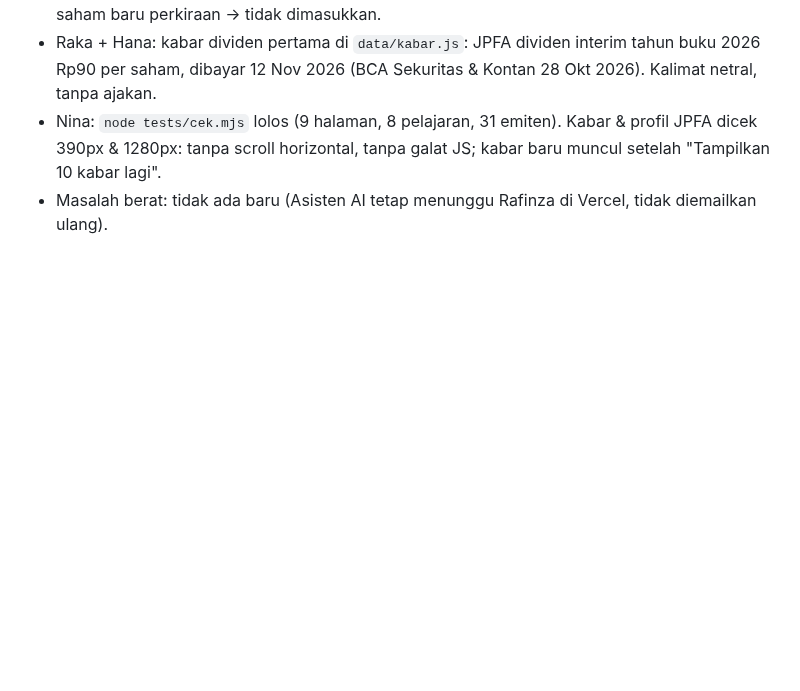
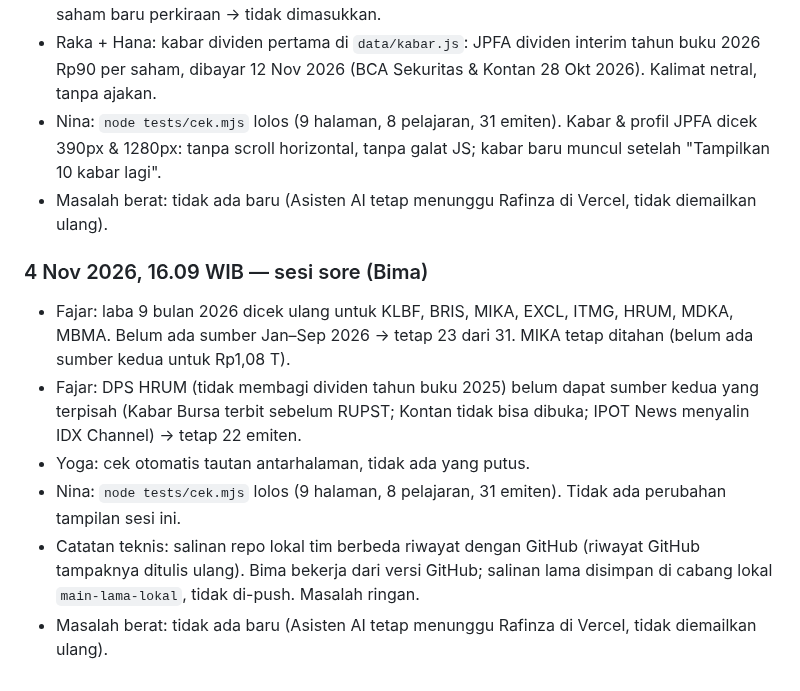
Before and after one commit to candrarafinza1/candra-analis, a Markdown page: LAPORAN.md, the part around the change. GitHub-like rendering; blank space fills up the shorter version.

```diff
--- a/LAPORAN.md
+++ b/LAPORAN.md
@@ -637,3 +637,11 @@ Satu entri per sesi kerja. Terbaru di bawah.
 - Raka + Hana: kabar dividen pertama di `data/kabar.js`: JPFA dividen interim tahun buku 2026 Rp90 per saham, dibayar 12 Nov 2026 (BCA Sekuritas & Kontan 28 Okt 2026). Kalimat netral, tanpa ajakan.
 - Nina: `node tests/cek.mjs` lolos (9 halaman, 8 pelajaran, 31 emiten). Kabar & profil JPFA dicek 390px & 1280px: tanpa scroll horizontal, tanpa galat JS; kabar baru muncul setelah "Tampilkan 10 kabar lagi".
 - Masalah berat: tidak ada baru (Asisten AI tetap menunggu Rafinza di Vercel, tidak diemailkan ulang).
+
+### 4 Nov 2026, 16.09 WIB — sesi sore (Bima)
+- Fajar: laba 9 bulan 2026 dicek ulang untuk KLBF, BRIS, MIKA, EXCL, ITMG, HRUM, MDKA, MBMA. Belum ada sumber Jan–Sep 2026 → tetap 23 dari 31. MIKA tetap ditahan (belum ada sumber kedua untuk Rp1,08 T).
+- Fajar: DPS HRUM (tidak membagi dividen tahun buku 2025) belum dapat sumber kedua yang terpisah (Kabar Bursa terbit sebelum RUPST; Kontan tidak bisa dibuka; IPOT News menyalin IDX Channel) → tetap 22 emiten.
+- Yoga: cek otomatis tautan antarhalaman, tidak ada yang putus.
+- Nina: `node tests/cek.mjs` lolos (9 halaman, 8 pelajaran, 31 emiten). Tidak ada perubahan tampilan sesi ini.
+- Catatan teknis: salinan repo lokal tim berbeda riwayat dengan GitHub (riwayat GitHub tampaknya ditulis ulang). Bima bekerja dari versi GitHub; salinan lama disimpan di cabang lokal `main-lama-lokal`, tidak di-push. Masalah ringan.
+- Masalah berat: tidak ada baru (Asisten AI tetap menunggu Rafinza di Vercel, tidak diemailkan ulang).
```
Also changed, not shown: BACKLOG.md (+4 -4 lines).
